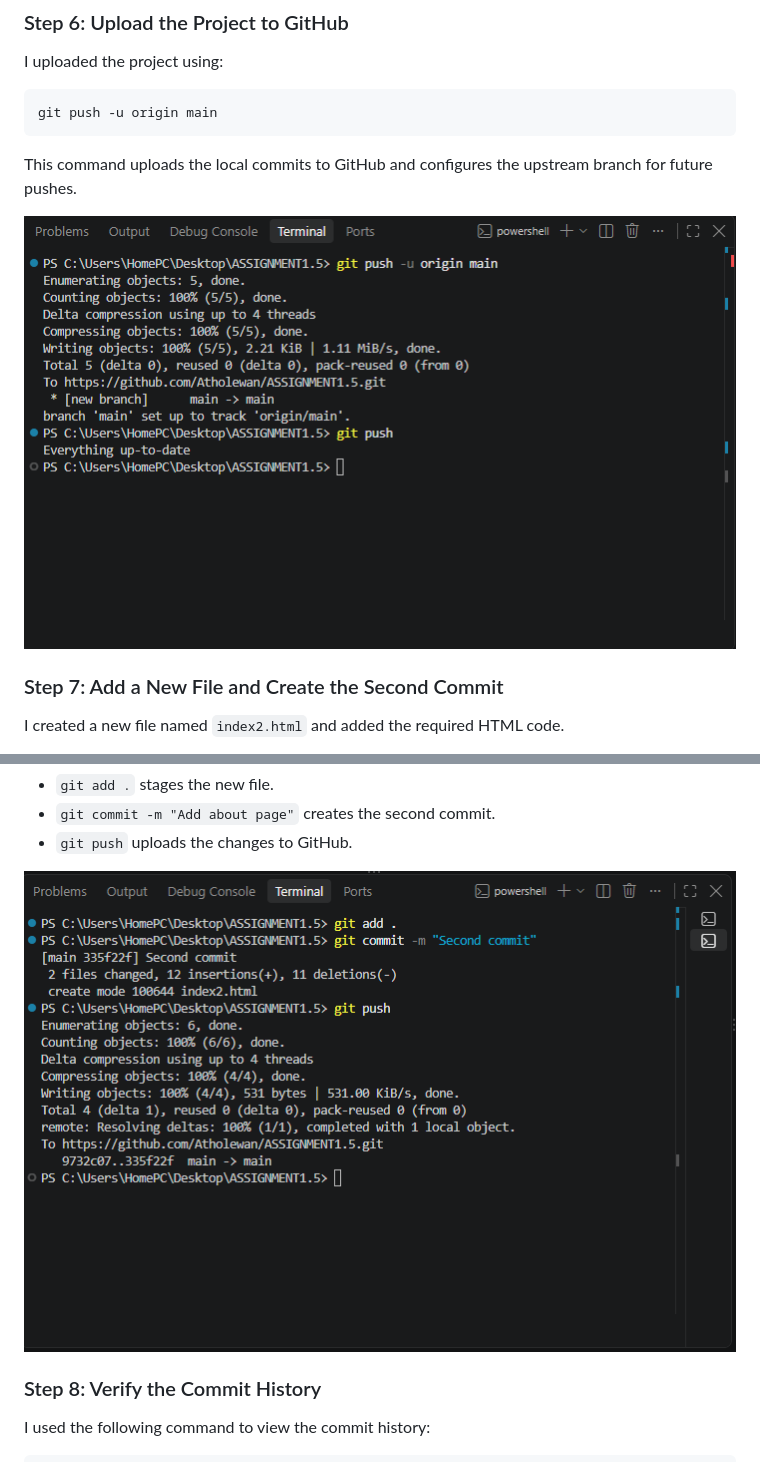
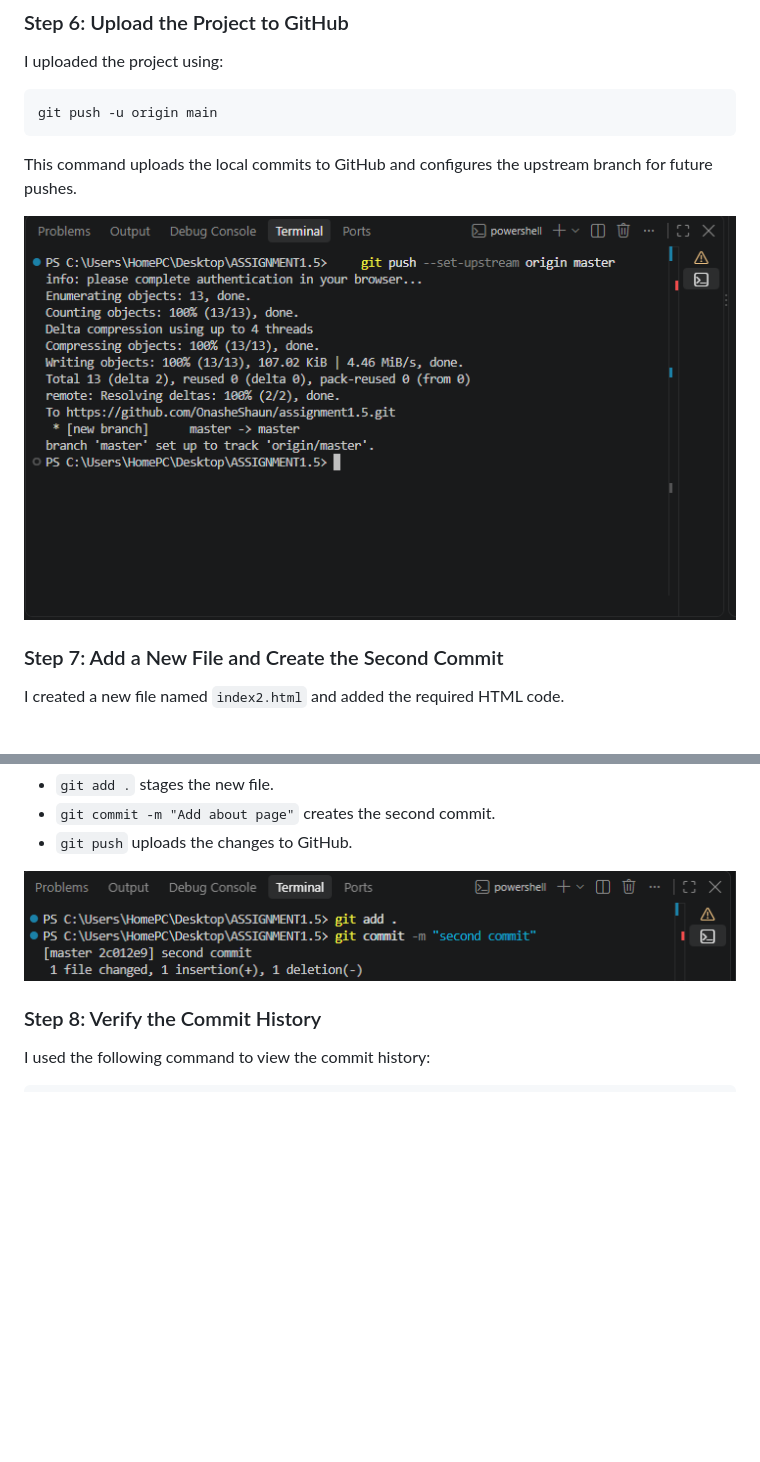
Before and after one commit to OnasheShaun/assignment1.5, a Markdown page: SOLUTION.MD, 2 parts joined by grey strips. Drawn GitHub-style; pictures changed too: athol push.png (deleted), git commit 2.png (deleted), image-1.png (added); blank space fills up the shorter version.

```diff
--- a/SOLUTION.MD
+++ b/SOLUTION.MD
@@ -73,7 +73,7 @@ git push -u origin main
 This command uploads the local commits to GitHub and configures the upstream branch for future pushes.
 
 
-![alt text](<athol push.png>)
+![alt text](image.png)
 
 
 
@@ -95,7 +95,7 @@ git push
 - `git commit -m "Add about page"` creates the second commit.
 - `git push` uploads the changes to GitHub.
 
-![alt text](<git commit 2.png>)
+![alt text](image-1.png)
 
 
 
```
